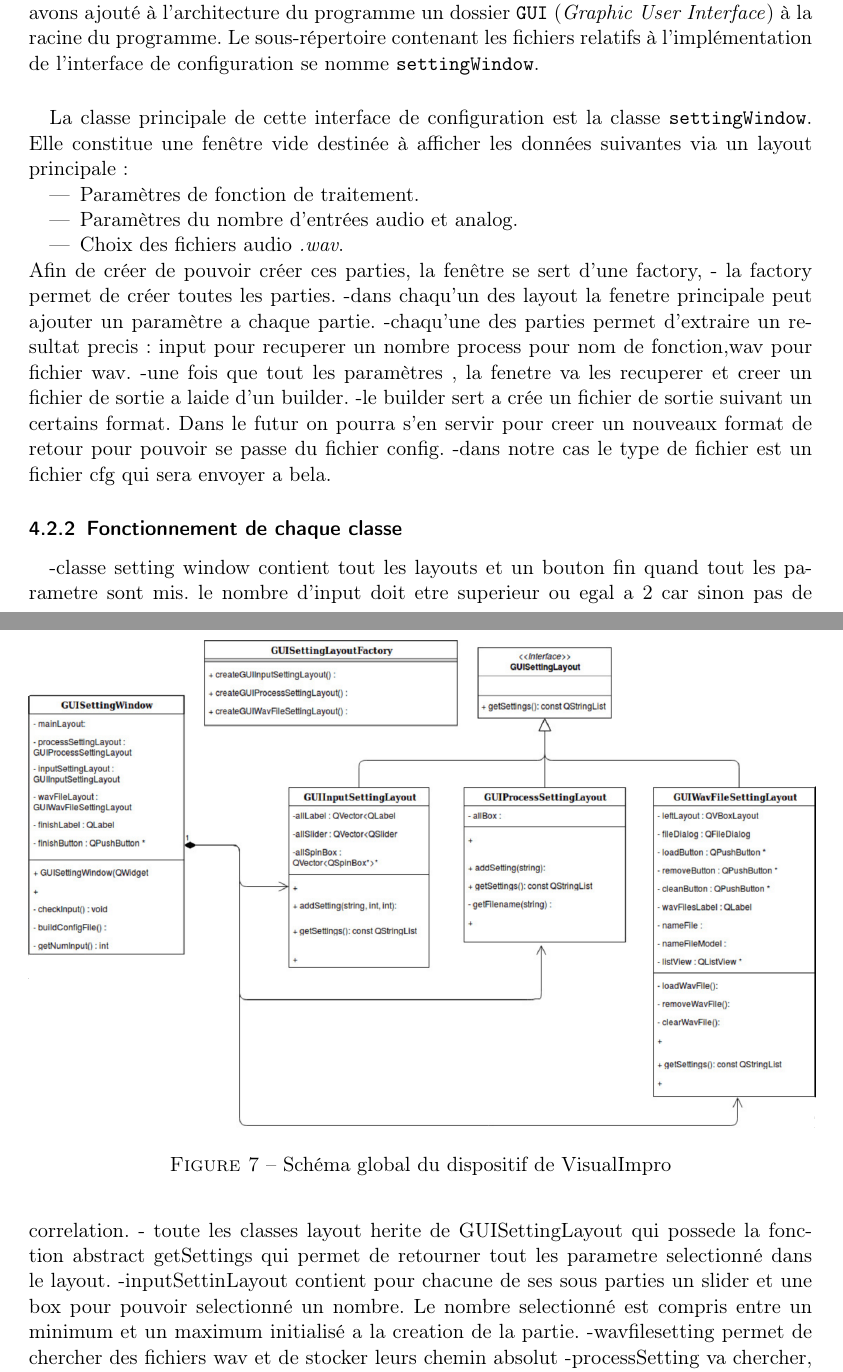
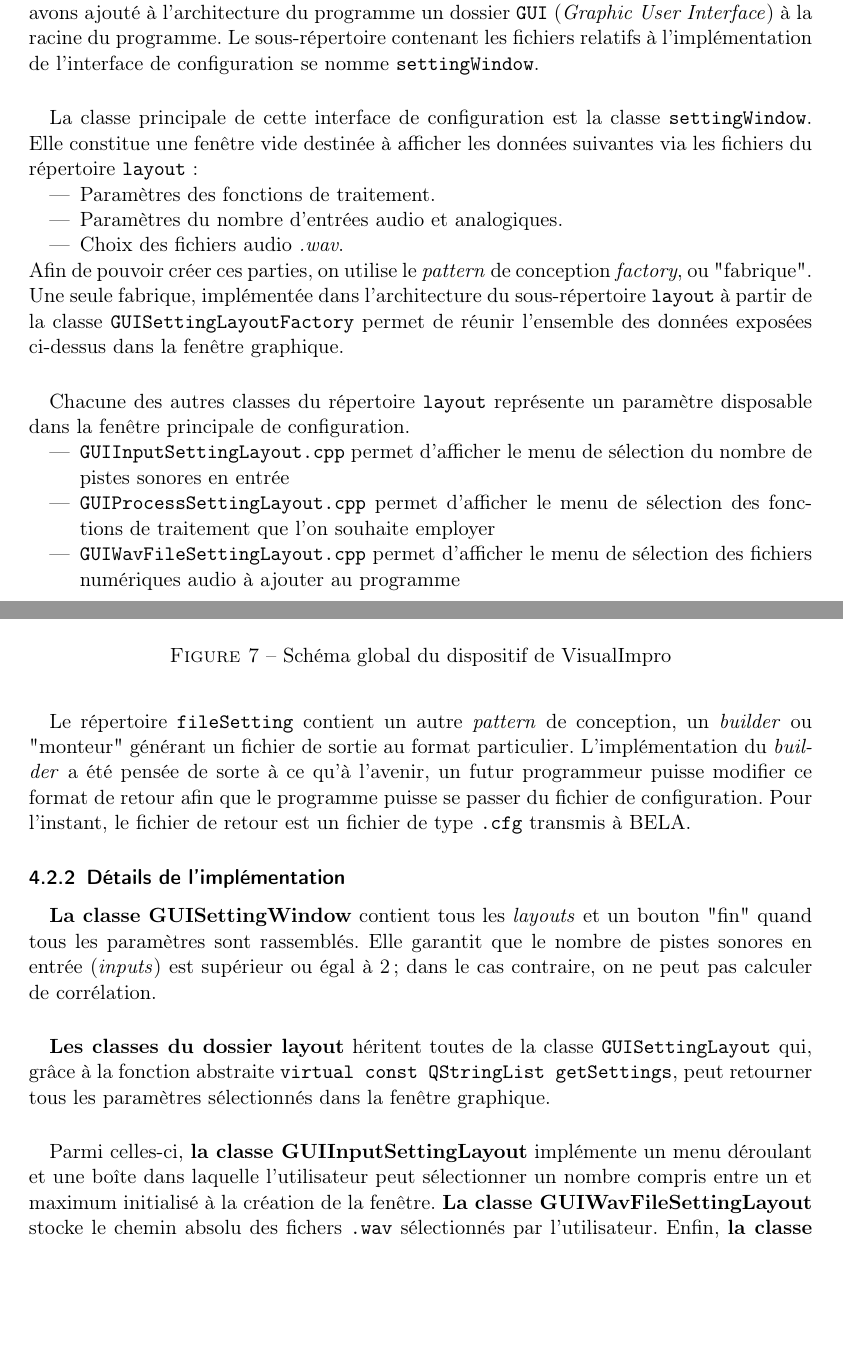
Before and after one commit to scrime-u-bordeaux/S8-PDP, a LaTeX document (doc/memoire/memoire.tex, which reads doc/memoire/Ajoutfct.tex): two parts of pages 19 and 20 of 29, joined at a grey line, cut so that both start at the same text, the shorter picture padded with empty space. Compiled offline with pdfLaTeX.

Commit message:
FIN Ajoutfct.tex memoire

```diff
--- a/doc/memoire/Ajoutfct.tex
+++ b/doc/memoire/Ajoutfct.tex
@@ -166,44 +166,49 @@ void ProcessMultiCorrel::process(const Matrix<float>& buffer,
   \label{schéma global}
  \end{figure}
 
-
  \paragraph{}
  La classe principale de cette interface de configuration est la
- classe \verb!settingWindow!. Elle constitue une fenêtre vide
- destinée à afficher les données suivantes via un layout principale :
+ classe \verb!settingWindow!. Elle constitue une fenêtre vide destinée
+ à afficher les données suivantes via les fichiers du répertoire
+ \verb!layout! :
  \begin{itemize}
-  \item Paramètres de fonction de traitement.
-  \item Paramètres du nombre d'entrées audio et analog.
+  \item Paramètres des fonctions de traitement.
+  \item Paramètres du nombre d'entrées audio et analogiques.
   \item Choix des fichiers audio \textit{.wav}.
  \end{itemize}
- Afin de créer de pouvoir créer ces parties, la fenêtre se sert d'une factory,
- % a AJOUTER
- - la factory permet de créer toutes les parties.
- -dans chaqu'un des layout la fenetre principale peut ajouter un paramètre a chaque
- partie.
- -chaqu'une des parties permet d'extraire un resultat precis : input pour recuperer un nombre
- process pour nom de fonction,wav pour fichier wav.
- -une fois que tout les paramètres , la fenetre va les recuperer et creer un
- fichier de sortie a laide d'un builder.
- -le builder sert a crée un fichier de sortie suivant un certains format. Dans le
- futur on pourra s'en servir pour creer un nouveaux format de retour pour pouvoir
- se passe du fichier config.
- -dans notre cas le type de fichier est un fichier cfg qui sera envoyer a bela.
+ Afin de pouvoir créer ces parties, on utilise le \textit{pattern} de
+ conception \textit{factory}, ou "fabrique". Une seule fabrique,
+ implémentée dans l'architecture du sous-répertoire \verb!layout! à
+ partir de la classe \verb!GUISettingLayoutFactory! permet de réunir
+ l'ensemble des données exposées ci-dessus dans la fenêtre graphique.
+ \paragraph{}
+ Chacune des autres classes du répertoire \verb!layout! représente un
+ paramètre disposable dans la fenêtre principale de configuration.
+ \begin{itemize}
+ \item \verb!GUIInputSettingLayout.cpp! permet d'afficher le menu de sélection du nombre de pistes sonores en entrée
+ \item \verb!GUIProcessSettingLayout.cpp! permet d'afficher le menu de sélection des fonctions de traitement que l'on souhaite employer
+   \item \verb!GUIWavFileSettingLayout.cpp! permet d'afficher le menu de sélection des fichiers numériques audio à ajouter au programme
+ \end{itemize}
+ %SCREENSHOT MENU
+ \paragraph{}
+ Le répertoire \verb!fileSetting! contient un autre \textit{pattern} de conception, un \textit{builder} ou "monteur" générant un fichier de sortie au format particulier. L'implémentation du \textit{builder} a été pensée de sorte à ce qu'à l'avenir, un futur programmeur puisse modifier ce format de retour afin que le programme puisse se passer du fichier de configuration. Pour l'instant, le fichier de retour est un fichier de type \verb!.cfg! transmis à BELA.
 
- \subsubsection{Fonctionnement de chaque classe}
+ \subsubsection{Détails de l'implémentation}
  \paragraph{}
- -classe setting window contient tout les layouts et un bouton fin quand tout les
- parametre sont mis. le nombre d'input doit etre superieur ou egal a 2 car sinon pas de
- correlation.
- - toute les classes layout herite de GUISettingLayout qui possede la fonction
- abstract getSettings qui permet de retourner tout les parametre selectionné dans le layout.
- -inputSettinLayout contient pour chacune de ses sous parties un slider et une box
- pour pouvoir selectionné un nombre. Le nombre selectionné est compris entre un
- minimum et un maximum initialisé a la creation de la partie.
- -wavfilesetting permet de chercher des fichiers wav et de stocker leurs chemin
- absolut
- -processSetting va chercher, dans un dossier portant un nom egale au nom données
- en paramètre, les fichiers portant le nom de ce dossier, ou il y a une fonction
- et permettra de choisir la fonction que l'utilisateur voudra.
-
-
+ \textbf{La classe GUISettingWindow} contient tous les
+ \textit{layouts} et un bouton "fin" quand tous les paramètres sont
+ rassemblés. Elle garantit que le nombre de pistes sonores en entrée
+ (\textit{inputs}) est supérieur ou égal à 2 ; dans le cas contraire,
+ on ne peut pas calculer de corrélation.
+ \paragraph{}
+ \textbf{Les classes du dossier layout} héritent toutes de la classe
+ \verb!GUISettingLayout! qui, grâce à la fonction abstraite
+ \verb!virtual const QStringList getSettings!, peut retourner tous les
+ paramètres sélectionnés dans la fenêtre graphique.
+ \paragraph{}
+ Parmi celles-ci, \textbf{la classe GUIInputSettingLayout} implémente
+ un menu déroulant et une boîte dans laquelle l'utilisateur peut
+ sélectionner un nombre compris entre un et maximum initialisé à la
+ création de la fenêtre. \textbf{La classe GUIWavFileSettingLayout}
+ stocke le chemin absolu des fichers \verb!.wav! sélectionnés par
+ l'utilisateur. Enfin, \textbf{la classe GUIProcessSettingLayout} va
```
Also changed, not shown: doc/memoire/Ajoutfct.tex (8 more changed lines).
